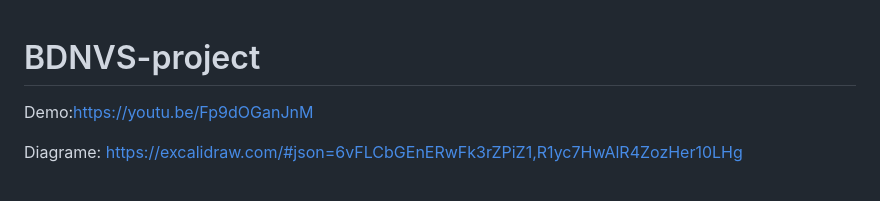
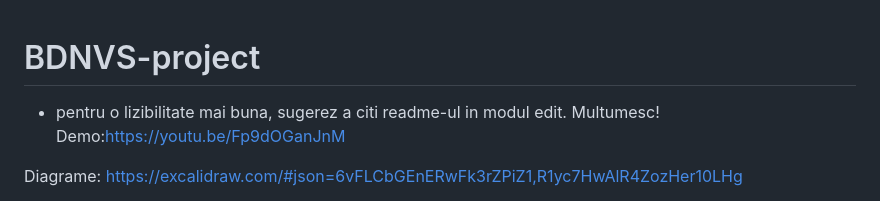
Before and after one commit to tuttz917/BDNVS-project, a Markdown page: README.md, the part around the change. Rendered like a GitHub page.

```diff
--- a/README.md
+++ b/README.md
@@ -1,5 +1,5 @@
 # BDNVS-project
-
+* pentru o lizibilitate mai buna, sugerez a citi readme-ul in modul edit. Multumesc!
 Demo:https://youtu.be/Fp9dOGanJnM
 
 Diagrame: https://excalidraw.com/#json=6vFLCbGEnERwFk3rZPiZ1,R1yc7HwAlR4ZozHer10LHg
```
